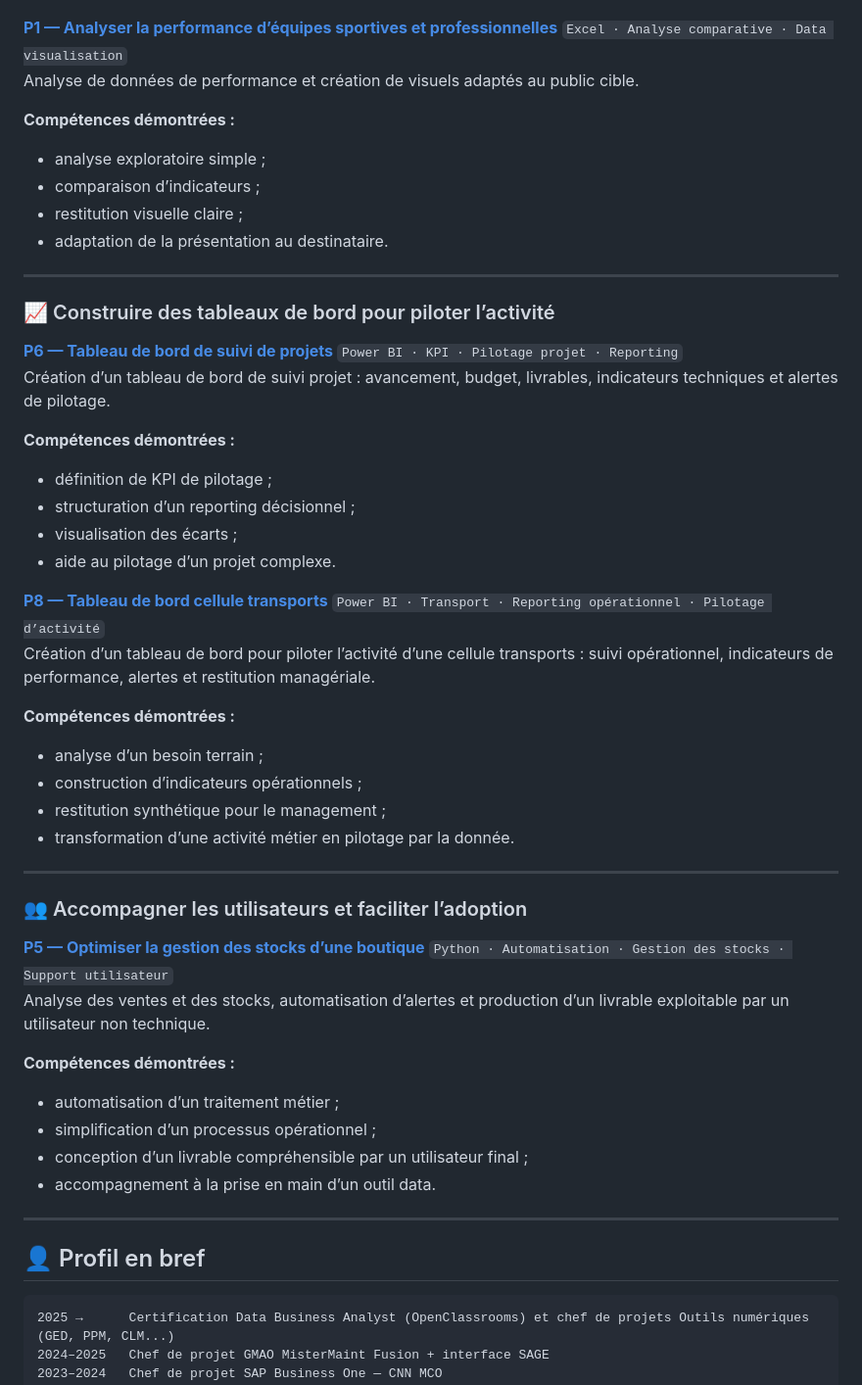
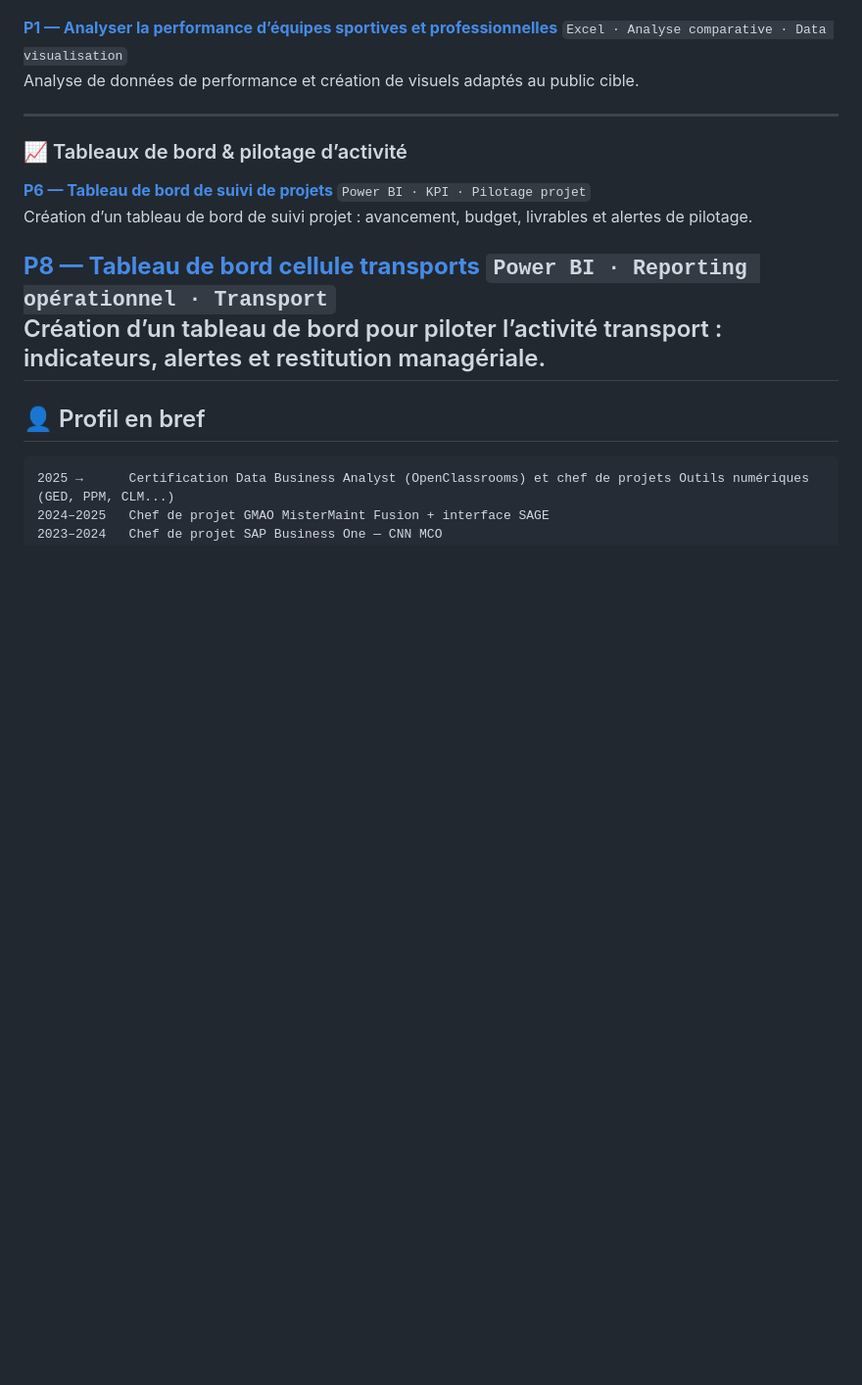
Before and after one commit to TSQV-prog/portfolio-data-analyst-OC, a Markdown page: README.md, the part around one of its changes. Shown at 98% size. GitHub-like rendering; blank space fills up the shorter version.

```diff
--- a/README.md
+++ b/README.md
@@ -113,50 +87,17 @@ Analyse de données immobilières, étude des corrélations, modélisation simpl
 `Excel · Analyse comparative · Data visualisation`\
 Analyse de données de performance et création de visuels adaptés au public cible.
 
-**Compétences démontrées :**
-- analyse exploratoire simple ;
-- comparaison d’indicateurs ;
-- restitution visuelle claire ;
-- adaptation de la présentation au destinataire.
-
 ---
 
-### 📈 Construire des tableaux de bord pour piloter l’activité
+### 📈 Tableaux de bord & pilotage d’activité
 
 **[P6 — Tableau de bord de suivi de projets](./projet-6-powerbi-suivi-projets/)**
-`Power BI · KPI · Pilotage projet · Reporting`\
-Création d’un tableau de bord de suivi projet : avancement, budget, livrables, indicateurs techniques et alertes de pilotage.
-
-**Compétences démontrées :**
-- définition de KPI de pilotage ;
-- structuration d’un reporting décisionnel ;
-- visualisation des écarts ;
-- aide au pilotage d’un projet complexe.
+`Power BI · KPI · Pilotage projet`\
+Création d’un tableau de bord de suivi projet : avancement, budget, livrables et alertes de pilotage.
 
 **[P8 — Tableau de bord cellule transports](./projet-8-powerbi-performance-transports/)**
-`Power BI · Transport · Reporting opérationnel · Pilotage d’activité`\
-Création d’un tableau de bord pour piloter l’activité d’une cellule transports : suivi opérationnel, indicateurs de performance, alertes et restitution managériale.
-
-**Compétences démontrées :**
-- analyse d’un besoin terrain ;
-- construction d’indicateurs opérationnels ;
-- restitution synthétique pour le management ;
-- transformation d’une activité métier en pilotage par la donnée.
-
----
-
-### 👥 Accompagner les utilisateurs et faciliter l’adoption
-
-**[P5 — Optimiser la gestion des stocks d’une boutique](./projet-5-python-gestion-stocks/)**
-`Python · Automatisation · Gestion des stocks · Support utilisateur`\
-Analyse des ventes et des stocks, automatisation d’alertes et production d’un livrable exploitable par un utilisateur non technique.
-
-**Compétences démontrées :**
-- automatisation d’un traitement métier ;
-- simplification d’un processus opérationnel ;
-- conception d’un livrable compréhensible par un utilisateur final ;
-- accompagnement à la prise en main d’un outil data.
-
+`Power BI · Reporting opérationnel · Transport`\
+Création d’un tableau de bord pour piloter l’activité transport : indicateurs, alertes et restitution managériale.
 ---
 
 ## 👤 Profil en bref
```
Also changed, not shown: other parts of README.md (+18 -44 lines).
